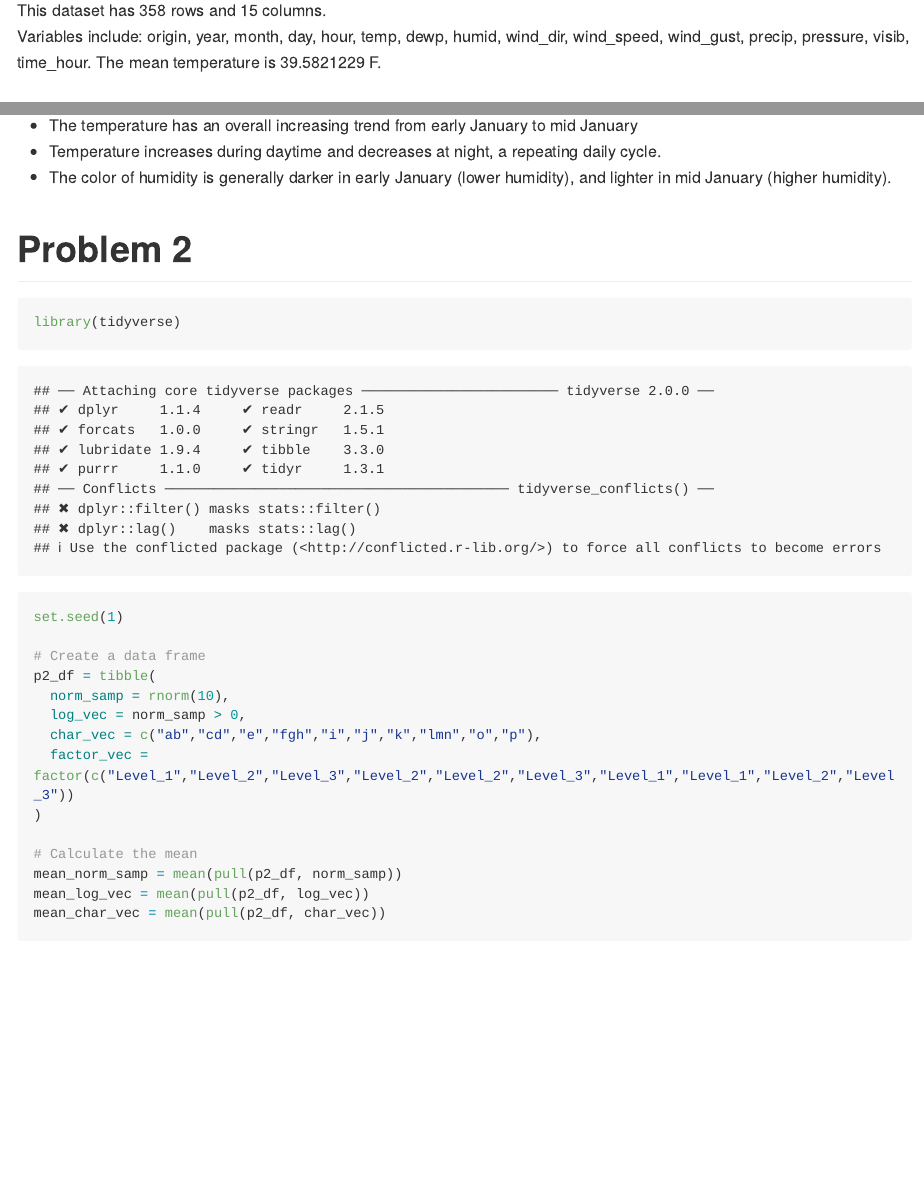
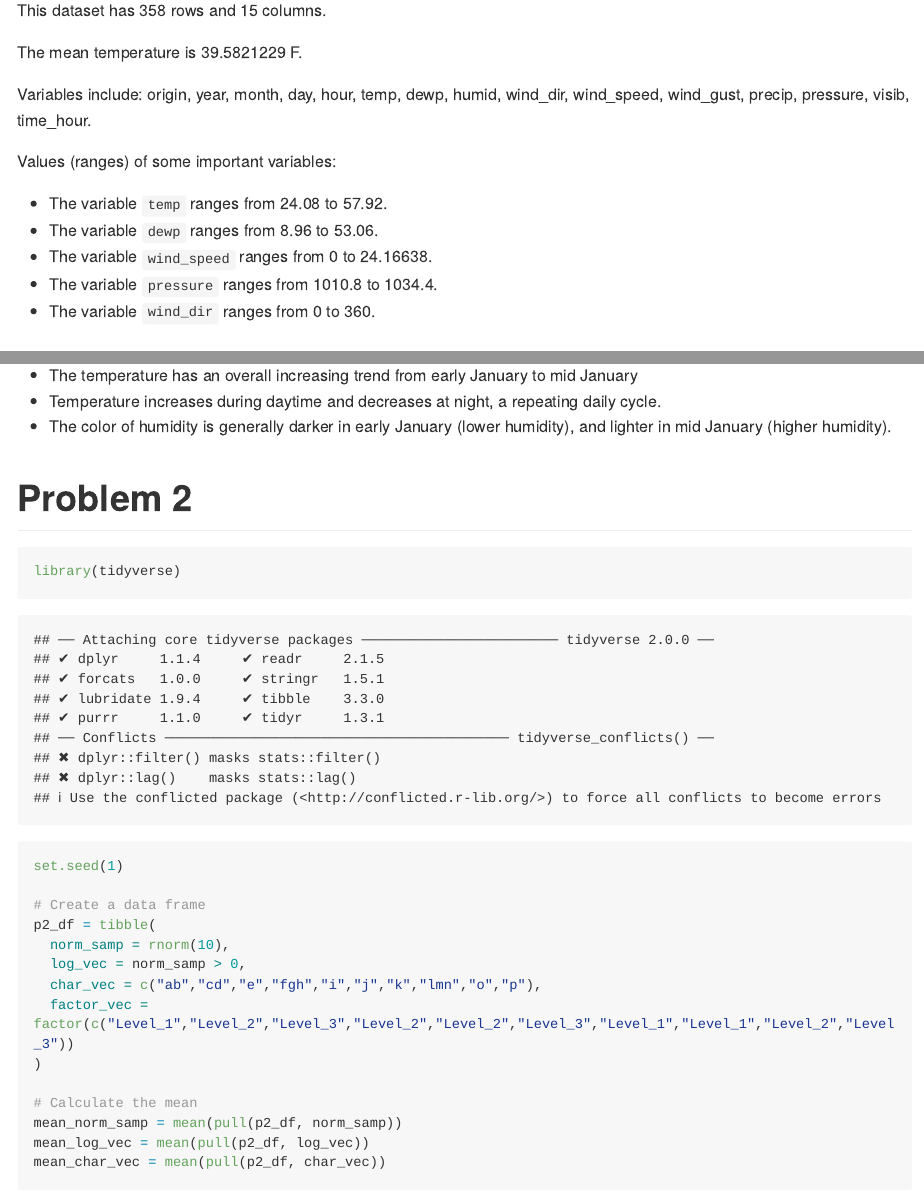
Before and after one commit to CharlotteZZh/p8105_hw1_jz4027, an R Markdown document (p8105_hw1_jz4027.Rmd): the page in a window 1100 px wide, from 530 px down, and a second part further down, joined at a grey line. The pictures show the output file p8105_hw1_jz4027.md that the author committed with the source, drawn offline in the style of GitHub; long lines of code are wrapped.

Commit message:
updated final version (2)

````diff
--- a/p8105_hw1_jz4027.Rmd
+++ b/p8105_hw1_jz4027.Rmd
@@ -17,8 +17,19 @@ data("early_january_weather")
 ```
 ### Short description of the dataset
 This dataset has `r nrow(early_january_weather)` rows and `r ncol(early_january_weather)` columns.
+
+The mean temperature is `r mean(early_january_weather$temp, na.rm = TRUE)` F.
+
 Variables include: `r paste(names(early_january_weather), collapse = ", ")`.
-The mean temperature is `r mean(early_january_weather$temp, na.rm = TRUE)` F.
+
+Values (ranges) of some important variables:
+
+* The variable `temp` ranges from `r min(early_january_weather$temp, na.rm = TRUE)` to `r max(early_january_weather$temp, na.rm = TRUE)`.
+* The variable `dewp` ranges from `r min(early_january_weather$dewp, na.rm = TRUE)` to `r max(early_january_weather$dewp, na.rm = TRUE)`.
+* The variable `wind_speed` ranges from `r min(early_january_weather$wind_speed, na.rm = TRUE)` to `r max(early_january_weather$wind_speed, na.rm = TRUE)`.
+* The variable `pressure` ranges from `r min(early_january_weather$pressure, na.rm = TRUE)` to `r max(early_january_weather$pressure, na.rm = TRUE)`.
+* The variable `wind_dir` ranges from `r min(early_january_weather$wind_dir, na.rm = TRUE)` to `r max(early_january_weather$wind_dir, na.rm = TRUE)`.
+
 
 ### ggplot and ggsave
 ```{r}
````
Also changed, not shown: p1_scatterplot.pdf, p8105_hw1_jz4027.md.
